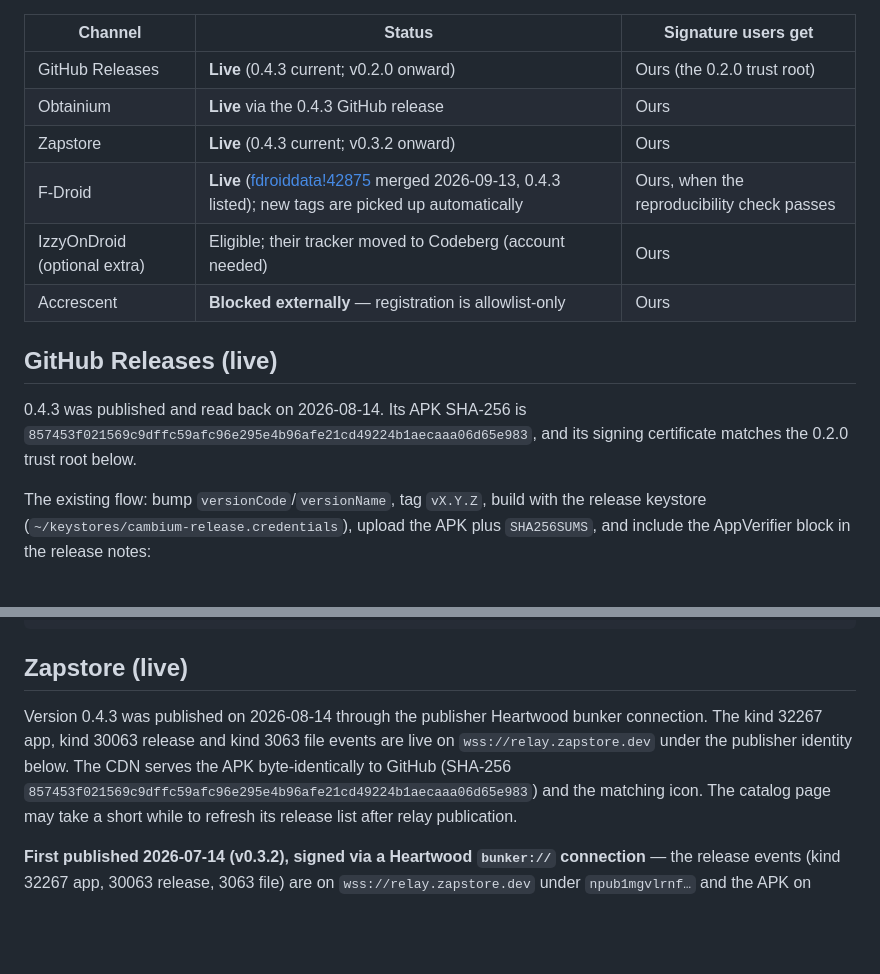
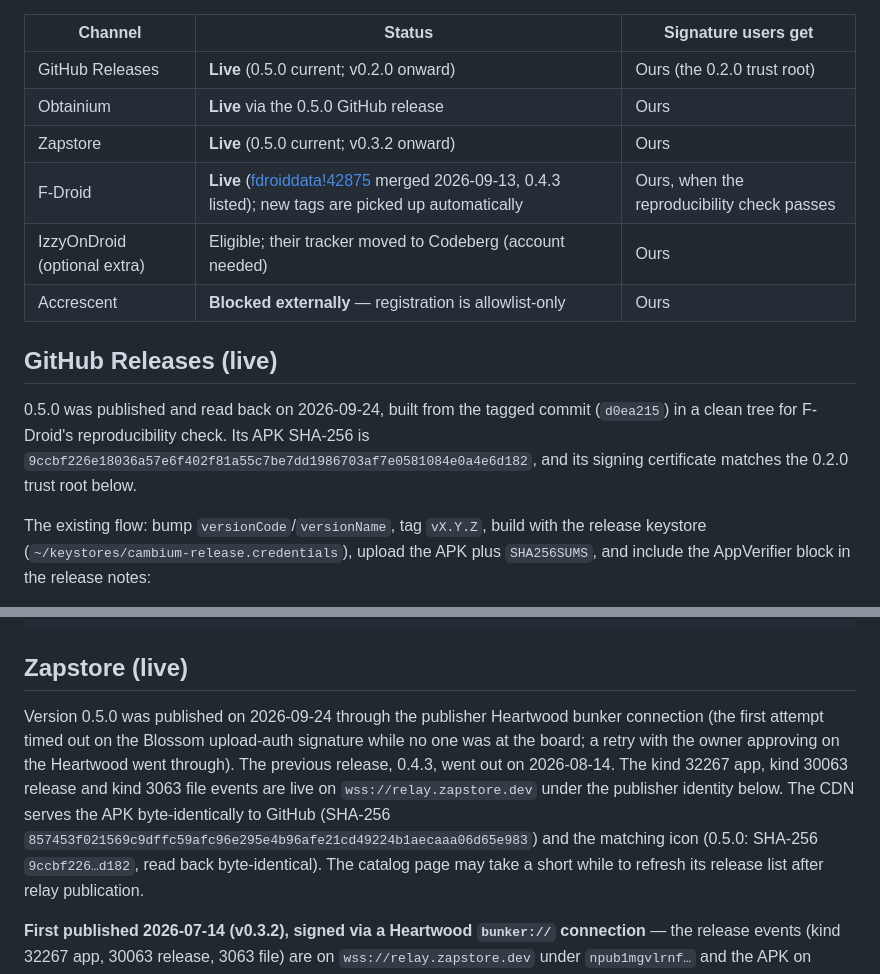
Before and after one commit to forgesworn/cambium, a Markdown page: docs/DISTRIBUTION.md, 2 parts joined by grey strips. GitHub-like rendering; blank space fills up the shorter version.

Commit message:
docs: record 0.5.0 distribution (#17)
Co-authored-by: TheCryptoDonkey <TheCryptoDonkey@users.noreply.github.com>

```diff
--- a/docs/DISTRIBUTION.md
+++ b/docs/DISTRIBUTION.md
@@ -12,18 +12,19 @@ what store metadata points at (F-Droid's `Donate:` field takes one URL).
 
 | Channel | Status | Signature users get |
 |---|---|---|
-| GitHub Releases | **Live** (0.4.3 current; v0.2.0 onward) | Ours (the 0.2.0 trust root) |
-| Obtainium | **Live** via the 0.4.3 GitHub release | Ours |
-| Zapstore | **Live** (0.4.3 current; v0.3.2 onward) | Ours |
+| GitHub Releases | **Live** (0.5.0 current; v0.2.0 onward) | Ours (the 0.2.0 trust root) |
+| Obtainium | **Live** via the 0.5.0 GitHub release | Ours |
+| Zapstore | **Live** (0.5.0 current; v0.3.2 onward) | Ours |
 | F-Droid | **Live** ([fdroiddata!42875](https://gitlab.com/fdroid/fdroiddata/-/merge_requests/42875) merged 2026-09-13, 0.4.3 listed); new tags are picked up automatically | Ours, when the reproducibility check passes |
 | IzzyOnDroid (optional extra) | Eligible; their tracker moved to Codeberg (account needed) | Ours |
 | Accrescent | **Blocked externally** — registration is allowlist-only | Ours |
 
 ## GitHub Releases (live)
 
-0.4.3 was published and read back on 2026-08-14. Its APK SHA-256 is
-`857453f021569c9dffc59afc96e295e4b96afe21cd49224b1aecaaa06d65e983`, and its signing
-certificate matches the 0.2.0 trust root below.
+0.5.0 was published and read back on 2026-09-24, built from the tagged commit (`d0ea215`) in a
+clean tree for F-Droid's reproducibility check. Its APK SHA-256 is
+`9ccbf226e18036a57e6f402f81a55c7be7dd1986703af7e0581084e0a4e6d182`, and its signing certificate
+matches the 0.2.0 trust root below.
 
 The existing flow: bump `versionCode`/`versionName`, tag `vX.Y.Z`, build with the release
 keystore (`~/keystores/cambium-release.credentials`), upload the APK plus `SHA256SUMS`, and
@@ -44,10 +45,13 @@ obtainium://add/https://github.com/forgesworn/cambium
 
 ## Zapstore (live)
 
-Version 0.4.3 was published on 2026-08-14 through the publisher Heartwood bunker connection. The
+Version 0.5.0 was published on 2026-09-24 through the publisher Heartwood bunker connection (the
+first attempt timed out on the Blossom upload-auth signature while no one was at the board; a
+retry with the owner approving on the Heartwood went through). The previous release, 0.4.3, went
+out on 2026-08-14. The
 kind 32267 app, kind 30063 release and kind 3063 file events are live on `wss://relay.zapstore.dev`
 under the publisher identity below. The CDN serves the APK byte-identically to GitHub (SHA-256
-`857453f021569c9dffc59afc96e295e4b96afe21cd49224b1aecaaa06d65e983`) and the matching icon. The
+`857453f021569c9dffc59afc96e295e4b96afe21cd49224b1aecaaa06d65e983`) and the matching icon (0.5.0: SHA-256 `9ccbf226…d182`, read back byte-identical). The
 catalog page may take a short while to refresh its release list after relay publication.
 
 **First published 2026-07-14 (v0.3.2), signed via a Heartwood `bunker://` connection** — the
```
